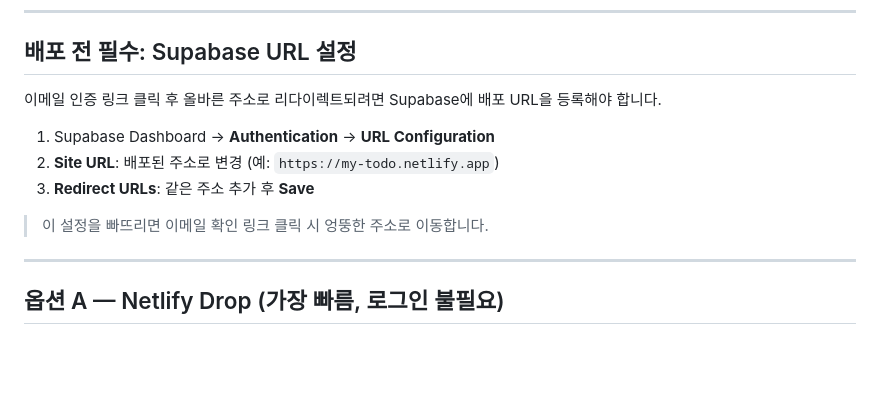
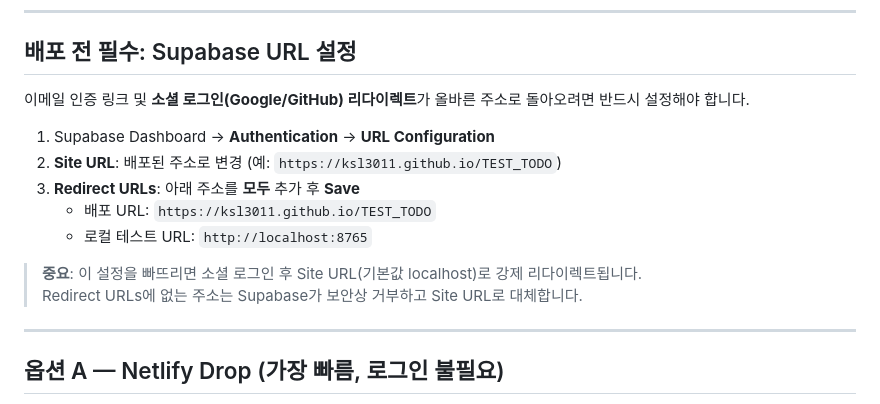
Before and after one commit to ksl3011/TEST_TODO, a Markdown page: DEPLOY.md, the part around the change. Rendered like a GitHub page; blank space fills up the shorter version.

Commit message:
DEPLOY.md: 소셜 로그인 Redirect URLs 설정 안내 추가

```diff
--- a/DEPLOY.md
+++ b/DEPLOY.md
@@ -7,13 +7,16 @@
 
 ## 배포 전 필수: Supabase URL 설정
 
-이메일 인증 링크 클릭 후 올바른 주소로 리다이렉트되려면 Supabase에 배포 URL을 등록해야 합니다.
+이메일 인증 링크 및 **소셜 로그인(Google/GitHub) 리다이렉트**가 올바른 주소로 돌아오려면 반드시 설정해야 합니다.
 
 1. Supabase Dashboard → **Authentication** → **URL Configuration**
-2. **Site URL**: 배포된 주소로 변경 (예: `https://my-todo.netlify.app`)
-3. **Redirect URLs**: 같은 주소 추가 후 **Save**
+2. **Site URL**: 배포된 주소로 변경 (예: `https://ksl3011.github.io/TEST_TODO`)
+3. **Redirect URLs**: 아래 주소를 **모두** 추가 후 **Save**
+   - 배포 URL: `https://ksl3011.github.io/TEST_TODO`
+   - 로컬 테스트 URL: `http://localhost:8765`
 
-> 이 설정을 빠뜨리면 이메일 확인 링크 클릭 시 엉뚱한 주소로 이동합니다.
+> **중요**: 이 설정을 빠뜨리면 소셜 로그인 후 Site URL(기본값 localhost)로 강제 리다이렉트됩니다.
+> Redirect URLs에 없는 주소는 Supabase가 보안상 거부하고 Site URL로 대체합니다.
 
 ---
 
```
